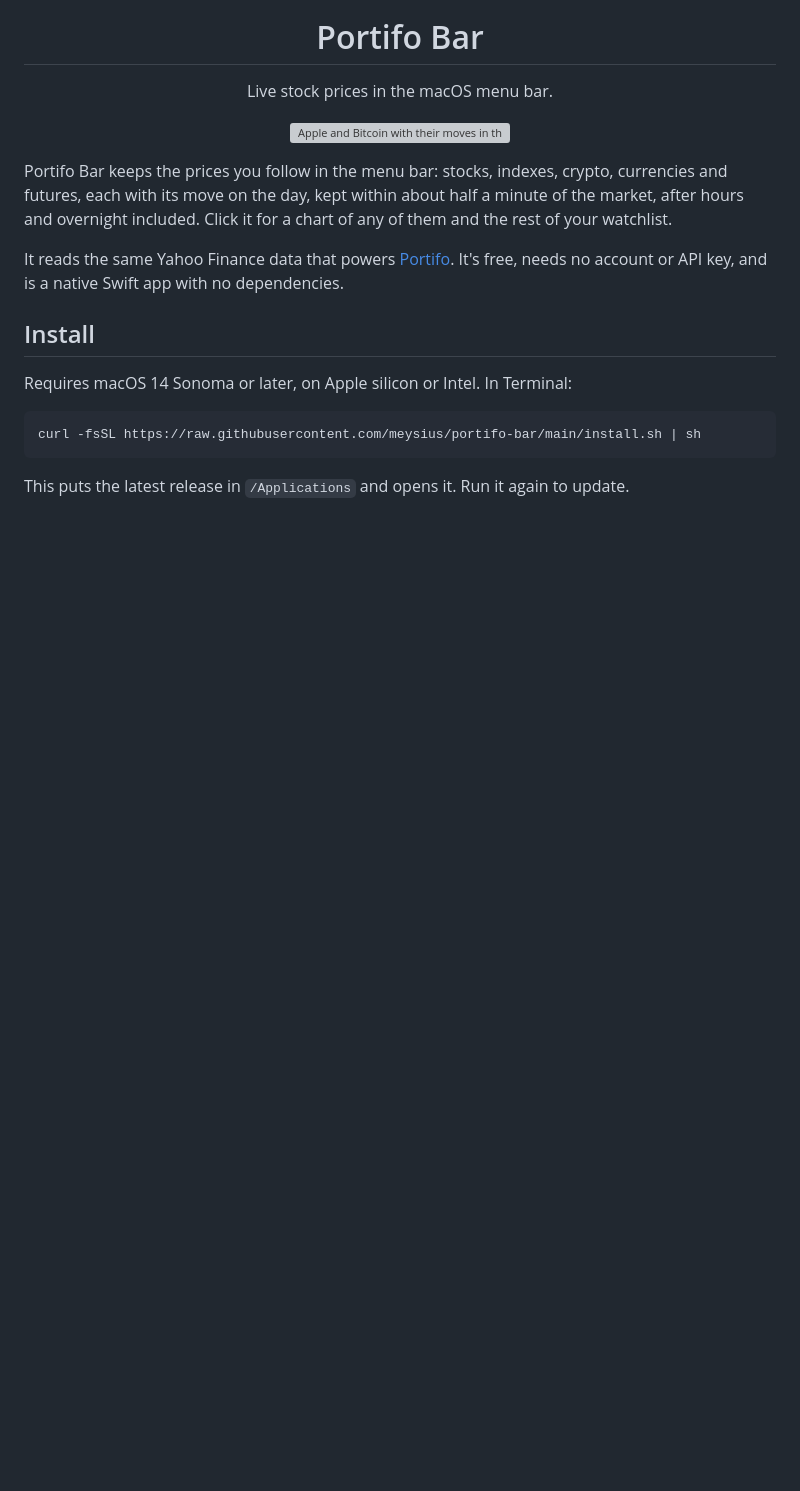
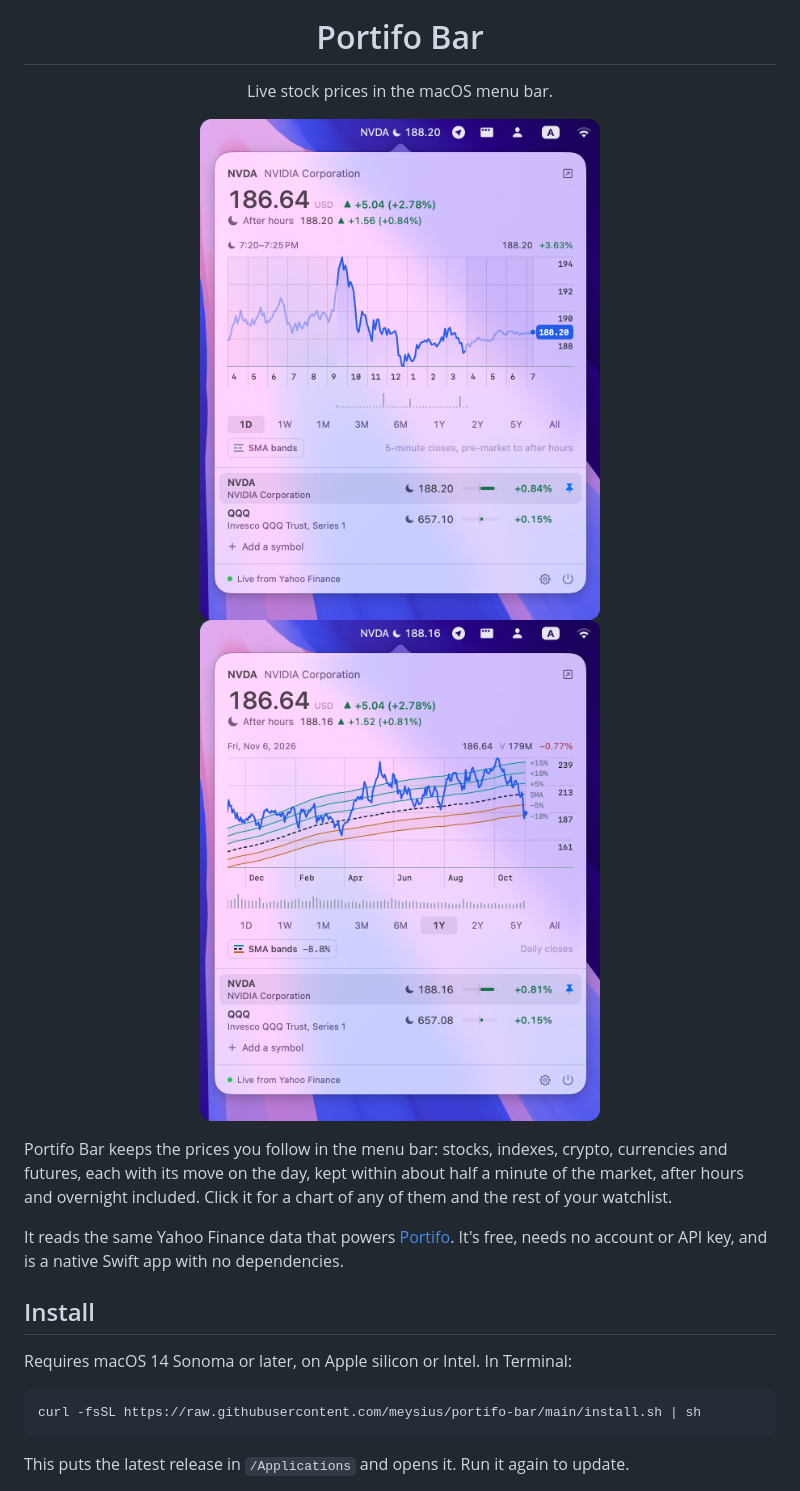
Before and after one commit to meysius/portifo-bar, a Markdown page: README.md, the part around the change. Rendered like a GitHub page; pictures changed too: docs/screenshot-day.png (added), docs/screenshot-year.png (added); blank space fills up the shorter version; grey boxes are pictures that could not be loaded.

Commit message:
README: NVDA's day and its year with SMA bands, on the Sequoia wallpaper
Co-Authored-By: Claude Opus 5.5 <noreply@anthropic.com>

```diff
--- a/README.md
+++ b/README.md
@@ -5,7 +5,8 @@
 <p align="center">Live stock prices in the macOS menu bar.</p>
 
 <p align="center">
-  <img src="docs/screenshot.png" width="768" alt="Apple and Bitcoin with their moves in the menu bar, and below them the popover: Apple's price after hours, its chart for the day, and a watchlist of six symbols">
+  <img src="docs/screenshot-day.png" width="400" alt="NVIDIA's price in the menu bar, and below it the popover: NVIDIA's price after hours, its chart for the day from pre-market to after hours, and a watchlist of NVIDIA and QQQ">
+  <img src="docs/screenshot-year.png" width="400" alt="The same popover with NVIDIA's chart over a year, its 200-day moving average dashed inside bands 5, 10 and 15% either side, the price 8.8% from the average">
 </p>
 
 Portifo Bar keeps the prices you follow in the menu bar: stocks, indexes,
```
Also changed, not shown: 1 other file.
